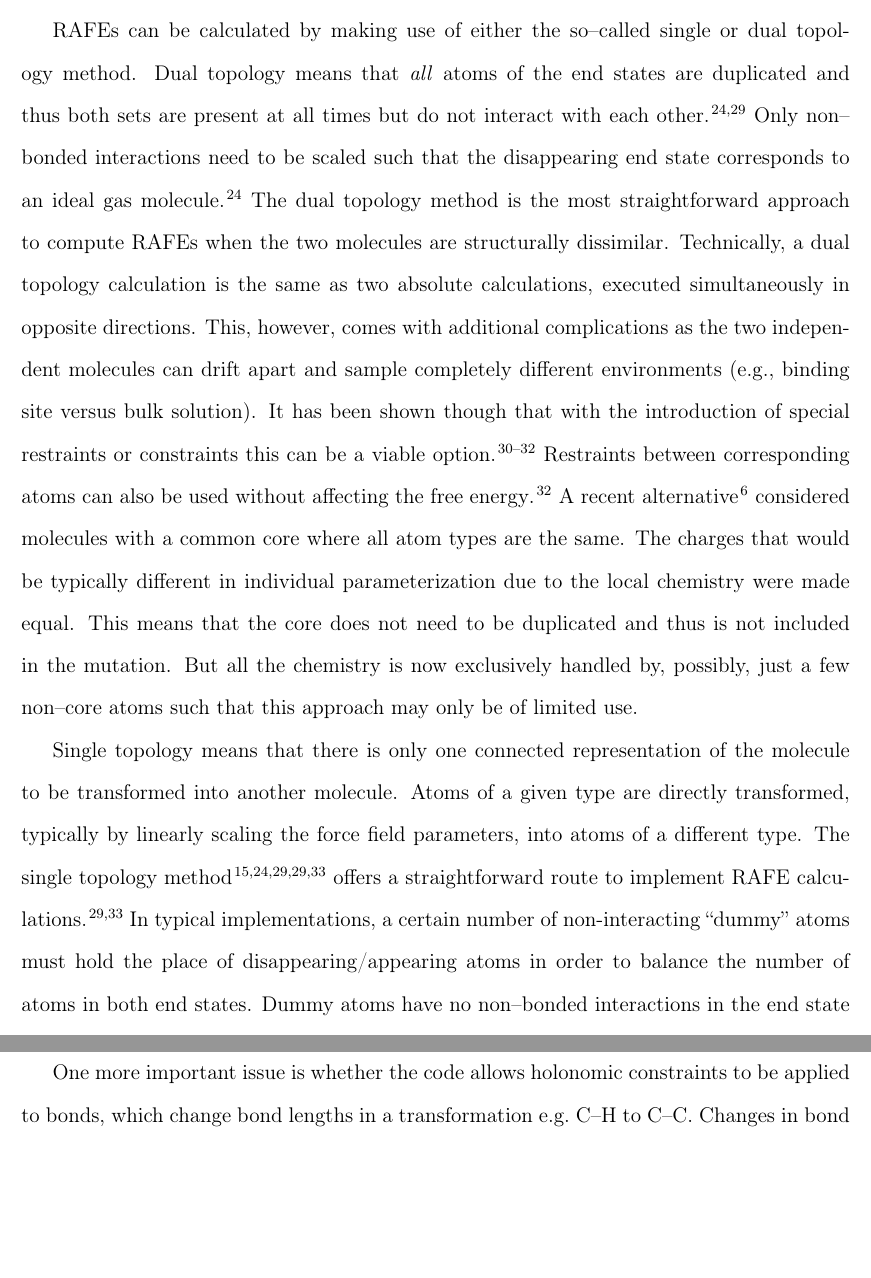
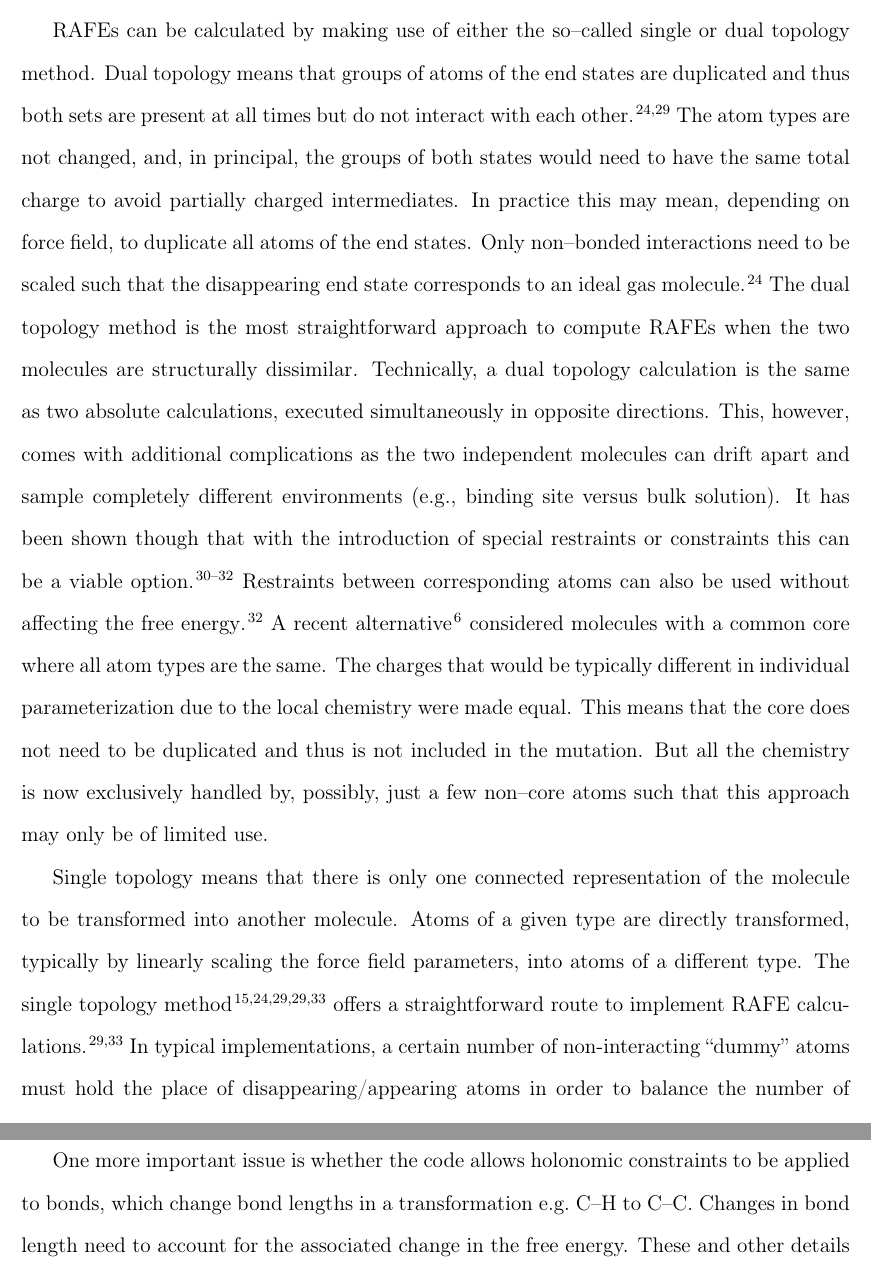
Before and after one commit to MobleyLab/relative-solvation-paper, a LaTeX paper (reprod.tex): two parts of pages 5 and 8 of 48 before the commit and two parts of pages 5 and 9 of 48 after it, joined at a grey line, cut so that both start at the same text, the shorter picture padded with empty space. Compiled offline with pdfLaTeX; a LaTeX package or settings file that is missing is left out.

Commit message:
clarification regarding the definition of dual topology

```diff
--- a/reprod.tex
+++ b/reprod.tex
@@ -194,9 +194,12 @@ molecules and biomolecules~\cite{doi:10.1021/ja512751q,
 
 RAFEs can be calculated by making use of either the so--called single or dual topology method.
 % BR: We should introduce dual topology before single topology, as it is conceptually simpler.
-Dual topology means that \emph{all} atoms of the end states are
+Dual topology means that groups of atoms of the end states are
 duplicated and thus both sets are present at all
-times but do not interact with each other \cite{doi:10.1021/j100056a020, doi:10.1021/jp981628n}.  Only non--bonded
+times but do not interact with each other \cite{doi:10.1021/j100056a020, doi:10.1021/jp981628n}.  The atom types are not changed, and, in principal, the groups
+of both states would need to have the same total charge to avoid partially
+charged intermediates.  In practice this may mean, depending on force field,
+to duplicate all atoms of the end states.  Only non--bonded
 interactions need to be scaled such that the disappearing end state
 corresponds to an ideal gas molecule~\cite{doi:10.1021/jp981628n}.
 The dual topology method is the most straightforward approach to compute RAFEs when the two molecules are structurally dissimilar.
```
Also changed, not shown: SI.pdf (deleted), reprod.pdf (deleted), reprod.tex (3 more changed lines).
